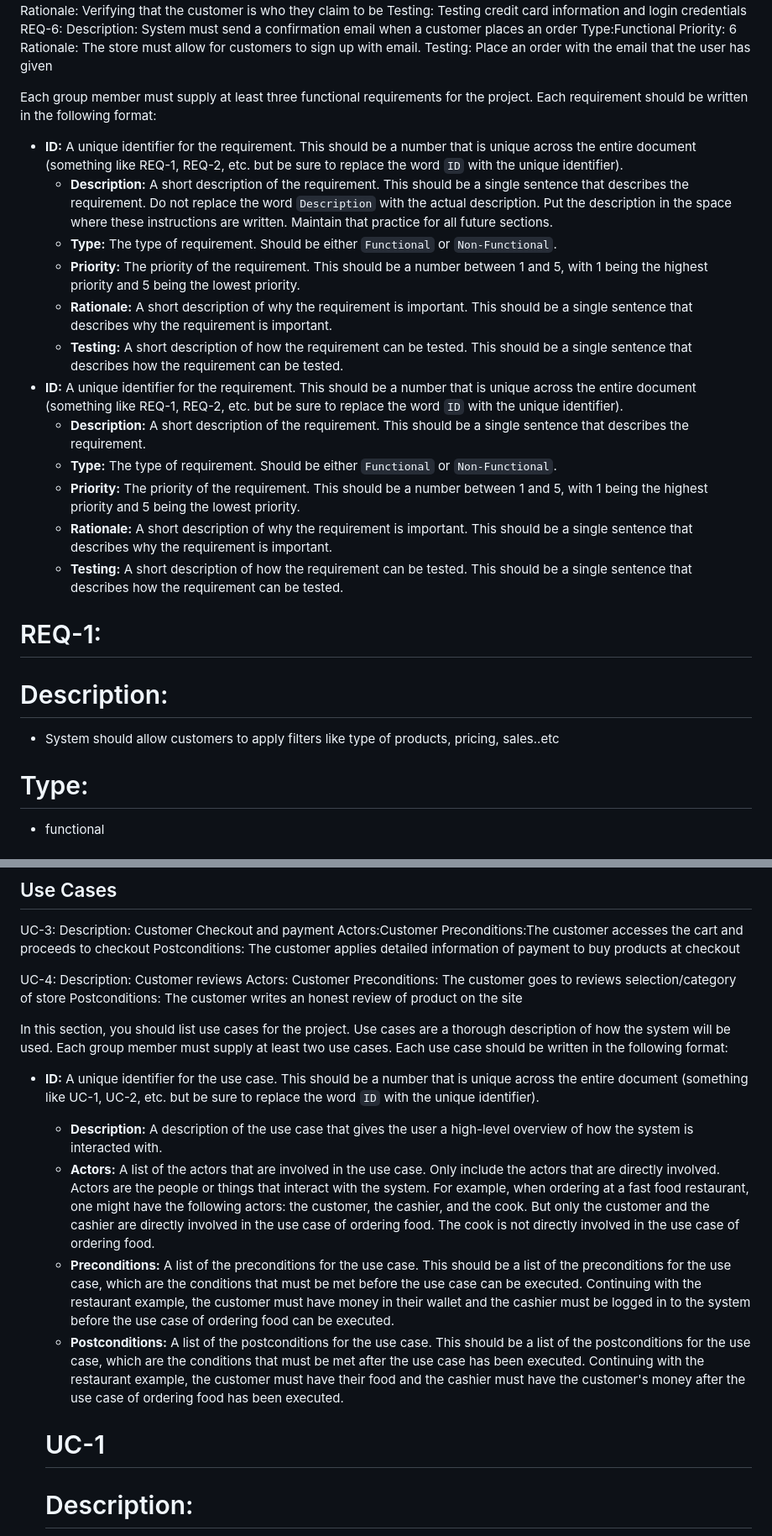
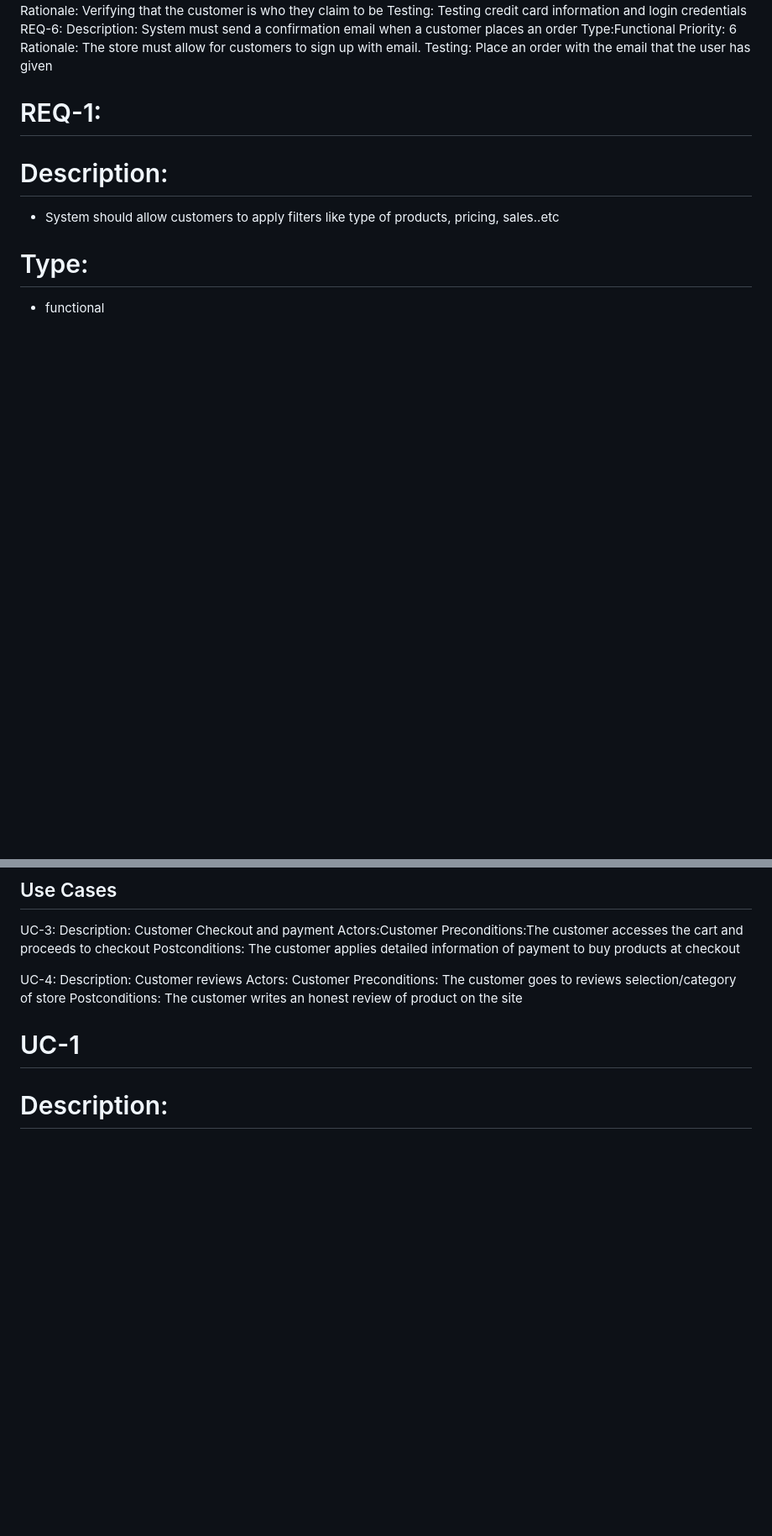
Before and after one commit to brookiew/group0_project, a Markdown page: docs/instructions/p1.md, 2 parts joined by grey strips. Shown at 84% size. Rendered like a GitHub page; blank space fills up the shorter version.

```diff
--- a/docs/instructions/p1.md
+++ b/docs/instructions/p1.md
@@ -74,22 +74,6 @@ Priority: 6
 Rationale: The store must allow for customers to sign up with email.
 Testing: Place an order with the email that the user has given
 
-
-Each group member must supply at least three functional requirements for the project. Each requirement should be written in the following format:
-
-- **ID:** A unique identifier for the requirement. This should be a number that is unique across the entire document (something like REQ-1, REQ-2, etc. but be sure to replace the word `ID` with the unique identifier).
-  - **Description:** A short description of the requirement. This should be a single sentence that describes the requirement. Do not replace the word `Description` with the actual description. Put the description in the space where these instructions are written. Maintain that practice for all future sections.
-  - **Type:** The type of requirement. Should be either `Functional` or `Non-Functional`.
-  - **Priority:** The priority of the requirement. This should be a number between 1 and 5, with 1 being the highest priority and 5 being the lowest priority.
-  - **Rationale:** A short description of why the requirement is important. This should be a single sentence that describes why the requirement is important.
-  - **Testing:** A short description of how the requirement can be tested. This should be a single sentence that describes how the requirement can be tested.
-- **ID:** A unique identifier for the requirement. This should be a number that is unique across the entire document (something like REQ-1, REQ-2, etc. but be sure to replace the word `ID` with the unique identifier).
-  - **Description:** A short description of the requirement. This should be a single sentence that describes the requirement.
-  - **Type:** The type of requirement. Should be either `Functional` or `Non-Functional`.
-  - **Priority:** The priority of the requirement. This should be a number between 1 and 5, with 1 being the highest priority and 5 being the lowest priority.
-  - **Rationale:** A short description of why the requirement is important. This should be a single sentence that describes why the requirement is important.
-  - **Testing:** A short description of how the requirement can be tested. This should be a single sentence that describes how the requirement can be tested.
-
  # REQ-1:
 
  # Description:
@@ -152,15 +136,6 @@ Actors: Customer
 Preconditions: The customer goes to reviews selection/category of store
 Postconditions: The customer writes an honest review of product on the site
 
-
-In this section, you should list use cases for the project. Use cases are a thorough description of how the system will be used. Each group member must supply at least two use cases. Each use case should be written in the following format:
-
-- **ID:** A unique identifier for the use case. This should be a number that is unique across the entire document (something like UC-1, UC-2, etc. but be sure to replace the word `ID` with the unique identifier).
-  - **Description:** A description of the use case that gives the user a high-level overview of how the system is interacted with.
-  - **Actors:** A list of the actors that are involved in the use case. Only include the actors that are directly involved. Actors are the people or things that interact with the system. For example, when ordering at a fast food restaurant, one might have the following actors: the customer, the cashier, and the cook. But only the customer and the cashier are directly involved in the use case of ordering food. The cook is not directly involved in the use case of ordering food.
-  - **Preconditions:** A list of the preconditions for the use case. This should be a list of the preconditions for the use case, which are the conditions that must be met before the use case can be executed. Continuing with the restaurant example, the customer must have money in their wallet and the cashier must be logged in to the system before the use case of ordering food can be executed.
-  - **Postconditions:** A list of the postconditions for the use case. This should be a list of the postconditions for the use case, which are the conditions that must be met after the use case has been executed. Continuing with the restaurant example, the customer must have their food and the cashier must have the customer's money after the use case of ordering food has been executed.
-
   # UC-1
   # Description:
 -  search for product and able to buy it if it's available
```
Also changed, not shown: other parts of docs/instructions/p1.md (+16 -22 lines).
